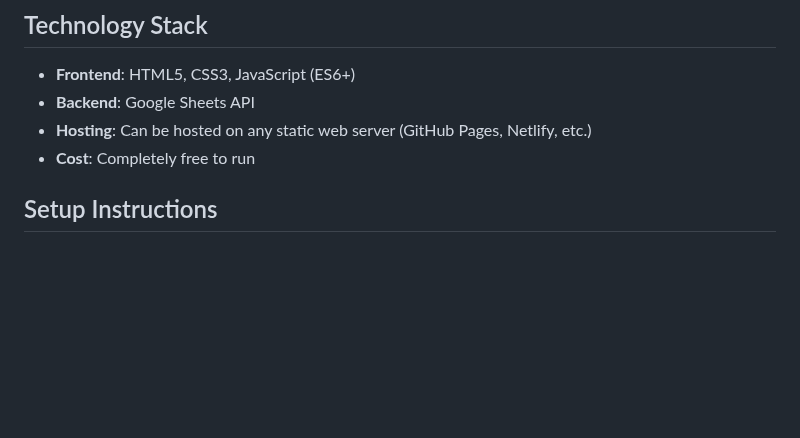
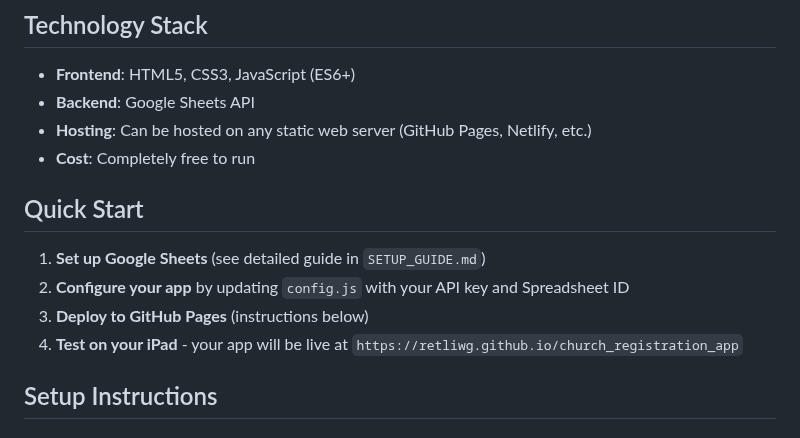
Before and after one commit to RetliwG/church_registration_app, a Markdown page: README.md, the part around one of its changes. GitHub-like rendering; blank space fills up the shorter version.

```diff
--- a/README.md
+++ b/README.md
@@ -17,6 +17,13 @@ A simple web application for managing church youth registration and attendance t
 - **Backend**: Google Sheets API
 - **Hosting**: Can be hosted on any static web server (GitHub Pages, Netlify, etc.)
 - **Cost**: Completely free to run
+
+## Quick Start
+
+1. **Set up Google Sheets** (see detailed guide in `SETUP_GUIDE.md`)
+2. **Configure your app** by updating `config.js` with your API key and Spreadsheet ID
+3. **Deploy to GitHub Pages** (instructions below)
+4. **Test on your iPad** - your app will be live at `https://retliwg.github.io/church_registration_app`
 
 ## Setup Instructions
 
```
Also changed, not shown: other parts of README.md (+43 -23 lines).
